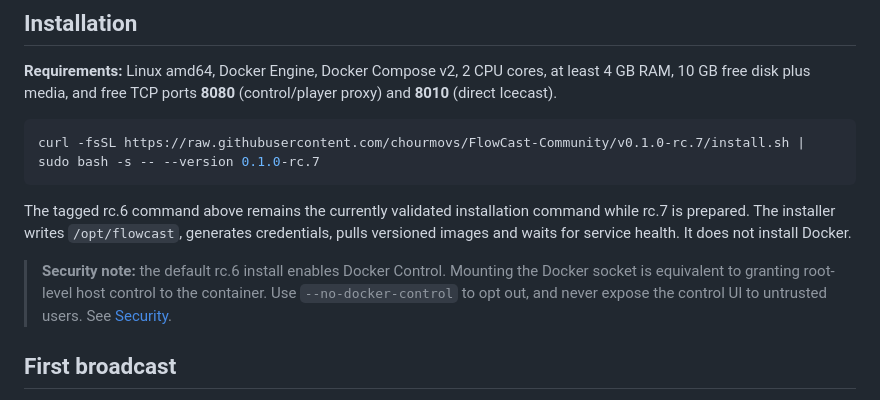
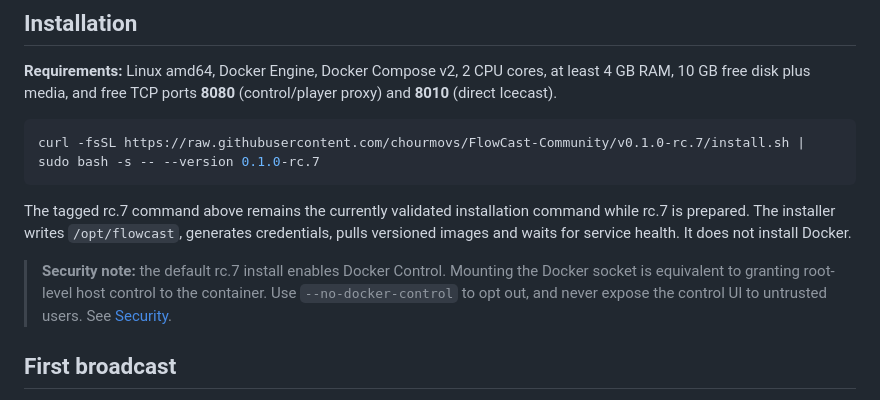
Before and after one commit to chourmovs/FlowCast-Community, a Markdown page: README.md, the part around the change. Drawn GitHub-style.

````diff
--- a/README.md
+++ b/README.md
@@ -172,9 +172,9 @@ Community works without a paid licence, starts and broadcasts without a mandator
 curl -fsSL https://raw.githubusercontent.com/chourmovs/FlowCast-Community/v0.1.0-rc.7/install.sh | sudo bash -s -- --version 0.1.0-rc.7
 ```
 
-The tagged rc.6 command above remains the currently validated installation command while rc.7 is prepared. The installer writes `/opt/flowcast`, generates credentials, pulls versioned images and waits for service health. It does not install Docker.
+The tagged rc.7 command above remains the currently validated installation command while rc.7 is prepared. The installer writes `/opt/flowcast`, generates credentials, pulls versioned images and waits for service health. It does not install Docker.
 
-> **Security note:** the default rc.6 install enables Docker Control. Mounting the Docker socket is equivalent to granting root-level host control to the container. Use `--no-docker-control` to opt out, and never expose the control UI to untrusted users. See [Security](SECURITY.md).
+> **Security note:** the default rc.7 install enables Docker Control. Mounting the Docker socket is equivalent to granting root-level host control to the container. Use `--no-docker-control` to opt out, and never expose the control UI to untrusted users. See [Security](SECURITY.md).
 
 ## First broadcast
 
````
